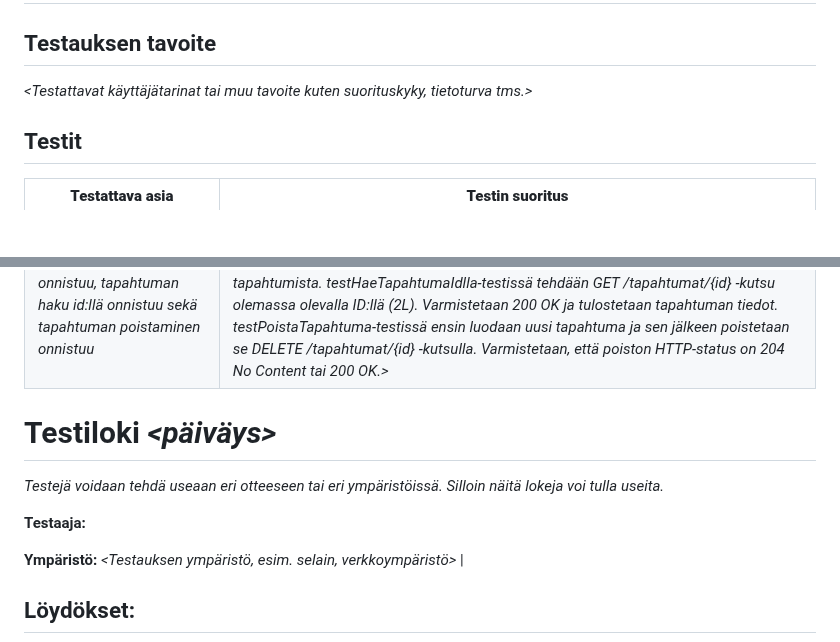
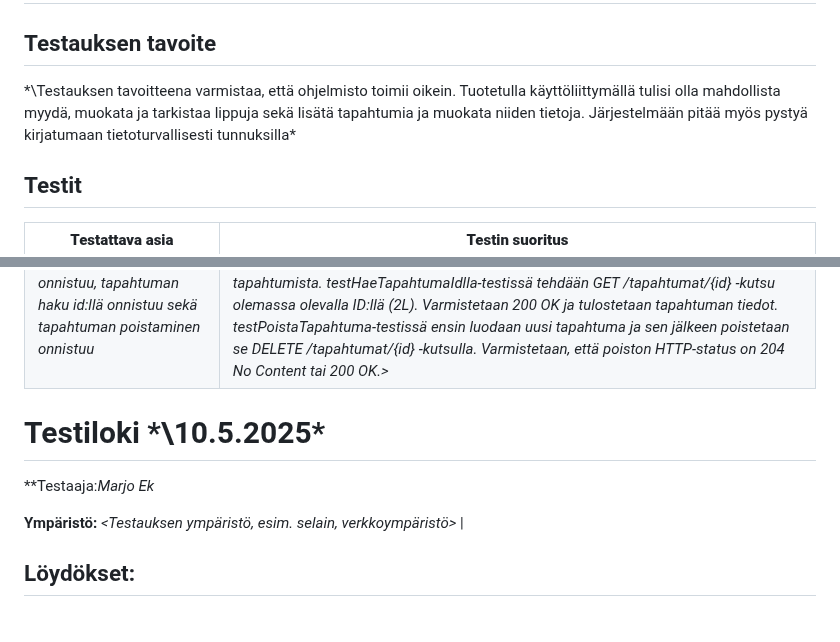
Before and after one commit to MaxLVer/TicketGuru, a Markdown page: testaus.md, 2 parts joined by grey strips. GitHub-like rendering; blank space fills up the shorter version.

Commit message:
Lisää testi dokumentaatiota

```diff
--- a/testaus.md
+++ b/testaus.md
@@ -2,8 +2,7 @@
 
 ## Testauksen tavoite
 
-*\<Testattavat käyttäjätarinat tai muu tavoite kuten suorituskyky, tietoturva
-tms.\>*
+*\Testauksen tavoitteena varmistaa, että ohjelmisto toimii oikein. Tuotetulla käyttöliittymällä tulisi olla mahdollista myydä, muokata ja tarkistaa lippuja sekä lisätä tapahtumia ja muokata niiden tietoja. Järjestelmään pitää myös pystyä kirjatumaan tietoturvallisesti tunnuksilla\*
 
 ## Testit
 
@@ -16,11 +15,10 @@ tms.\>*
 *\<Varmistaa, että kaikkien ostostapahtumien haku onnistuu, yksittäisen ostostapahtuman haku epäonnistuu jos tapahtumaa ei ole ja uuden ostostapahtuman luominen onnistuu* | *\<Suoritetaan testi OstostapahtumaControllerTest.java käyttämällä Visual Studio Codea. testHaeKaikkiOstostapahtumat_Returns200AndList-testissä mockataan yksi ostostapahtuma. Suoritetaan GET /ostostapahtumat ja odotetaan 200 OK. Varmistetaan, että JSON-vastauksessa ensimmäisen objektin ostostapahtumaId on 1. testHaeOstostapahtuma_EiLoydy_Returns404-testissä simuloidaan tilanne, jossa findById palauttaa tyhjän. Suoritetaan GET /ostostapahtumat/99. Varmistetaan, että status on 404 Not Found ja virheviesti näytetään. testLisaaOstostapahtuma_Onnistuu_Returns201-testissä mockataan käyttäjä ja tallennettava ostostapahtuma. Suoritetaan POST /ostostapahtumat JSON-rungolla, jossa annetaan myyntiaika, käyttäjä-ID ja tyhjä lippulista. Odotetaan 201 Created ja varmistetaan, että vastausrungossa kayttajaId on 1.>*
 *\<Varmistaa, että kirjautuminen onnistuu ja JWT-token saadaan, uuden tapahtuman luonti onnistuu , kaikkien tapahtumien haku onnistuu, tapahtuman haku id:llä onnistuu sekä tapahtuman poistaminen onnistuu* | *\<Suoritetaan testi TapahtumaIntegrationTest.java käyttämällä Visual Studio Codea. @BeforeEach kirjauduSisaan-metodi suorittaa POST /kayttajat/kirjaudu -pyynnön käyttäjätunnuksella kayttaja/testaaja123. Varmistetaan, että status on 200 OK ja JWT-token ei ole null. testLisaaTapahtuma-testissä luodaan uusi tapahtuma POST /tapahtumat -pyynnöllä. Varmistetaan 201 Created ja tulostetaan vastauksen runko. testHaeKaikkiTapahtumat-testissä tehdään GET /tapahtumat -kutsu JWT-tokenin kanssa. Varmistetaan, että status on 200 OK ja vastauksena tulee JSON-lista tapahtumista. testHaeTapahtumaIdlla-testissä tehdään GET /tapahtumat/{id} -kutsu olemassa olevalla ID:llä (2L). Varmistetaan 200 OK ja tulostetaan tapahtuman tiedot. testPoistaTapahtuma-testissä ensin luodaan uusi tapahtuma ja sen jälkeen poistetaan se DELETE /tapahtumat/{id} -kutsulla. Varmistetaan, että poiston HTTP-status on 204 No Content tai 200 OK.>*
 
-Testiloki *\<päiväys\>*
+Testiloki *\10.5.2025\*
 =======================
-_Testejä voidaan tehdä useaan eri otteeseen tai eri ympäristöissä. Silloin näitä lokeja voi tulla useita._
 
-**Testaaja:**
+**Testaaja:*Marjo Ek*
 
 **Ympäristö:** *\<Testauksen ympäristö, esim. selain, verkkoympäristö\>* |
 
```
Also changed, not shown: other parts of testaus.md (+1 -1 lines).
